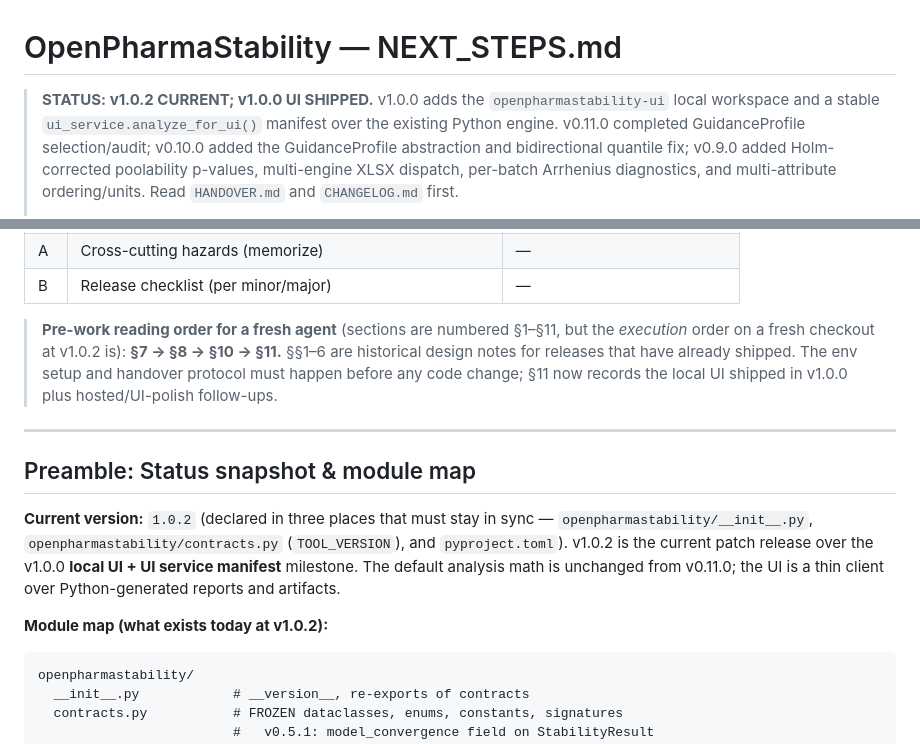
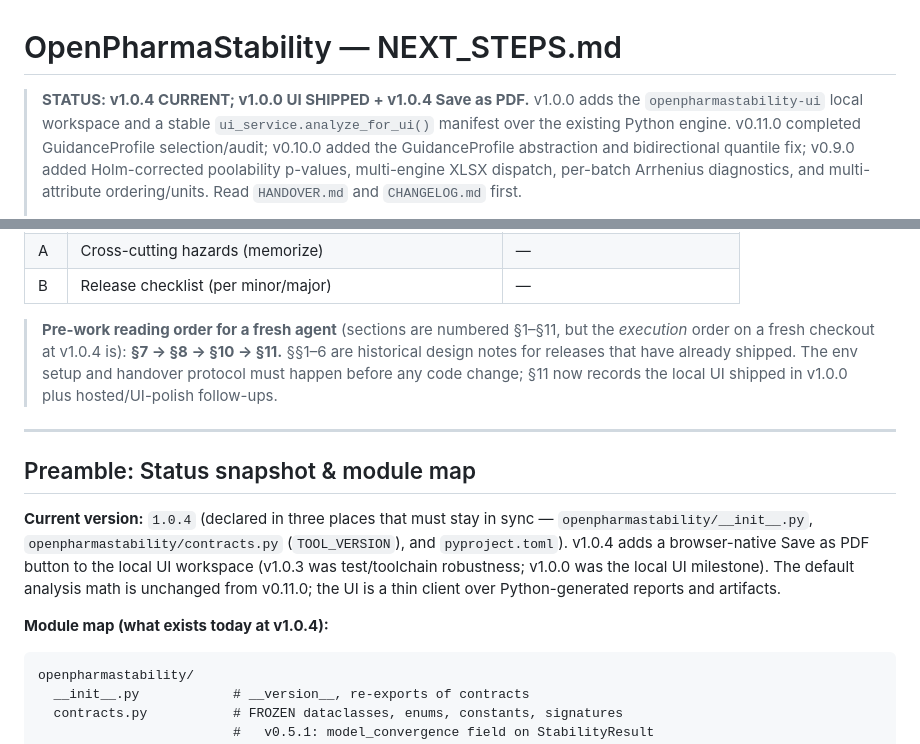
Before and after one commit to priyamthakar/OpenPharmaStability, a Markdown page: NEXT_STEPS.md, 2 parts joined by grey strips. Drawn GitHub-style.

````diff
--- a/NEXT_STEPS.md
+++ b/NEXT_STEPS.md
@@ -1,6 +1,6 @@
 # OpenPharmaStability — NEXT_STEPS.md
 
-> **STATUS: v1.0.2 CURRENT; v1.0.0 UI SHIPPED.** v1.0.0
+> **STATUS: v1.0.4 CURRENT; v1.0.0 UI SHIPPED + v1.0.4 Save as PDF.** v1.0.0
 > adds the `openpharmastability-ui` local workspace and a stable
 > `ui_service.analyze_for_ui()` manifest over the existing Python engine.
 > v0.11.0 completed GuidanceProfile selection/audit; v0.10.0 added the
@@ -55,7 +55,7 @@
 | B | Release checklist (per minor/major) | — |
 
 > **Pre-work reading order for a fresh agent** (sections are numbered
-> §1–§11, but the *execution* order on a fresh checkout at v1.0.2 is):
+> §1–§11, but the *execution* order on a fresh checkout at v1.0.4 is):
 > **§7 → §8 → §10 → §11.** §§1–6 are historical design notes for
 > releases that have already shipped. The env setup and handover
 > protocol must happen before any code change; §11 now records the
@@ -65,15 +65,16 @@
 
 ## Preamble: Status snapshot & module map
 
-**Current version:** `1.0.2` (declared in three places that must stay in
+**Current version:** `1.0.4` (declared in three places that must stay in
 sync — `openpharmastability/__init__.py`,
 `openpharmastability/contracts.py` (`TOOL_VERSION`), and
-`pyproject.toml`). v1.0.2 is the current patch release over the
-v1.0.0 **local UI + UI service manifest** milestone. The default analysis math is
+`pyproject.toml`). v1.0.4 adds a browser-native Save as PDF button
+to the local UI workspace (v1.0.3 was test/toolchain robustness;
+v1.0.0 was the local UI milestone). The default analysis math is
 unchanged from v0.11.0; the UI is a thin client over Python-generated
 reports and artifacts.
 
-**Module map (what exists today at v1.0.2):**
+**Module map (what exists today at v1.0.4):**
 
 ```
 openpharmastability/
````
Also changed, not shown: HANDOVER.md (+6 -6 lines).
